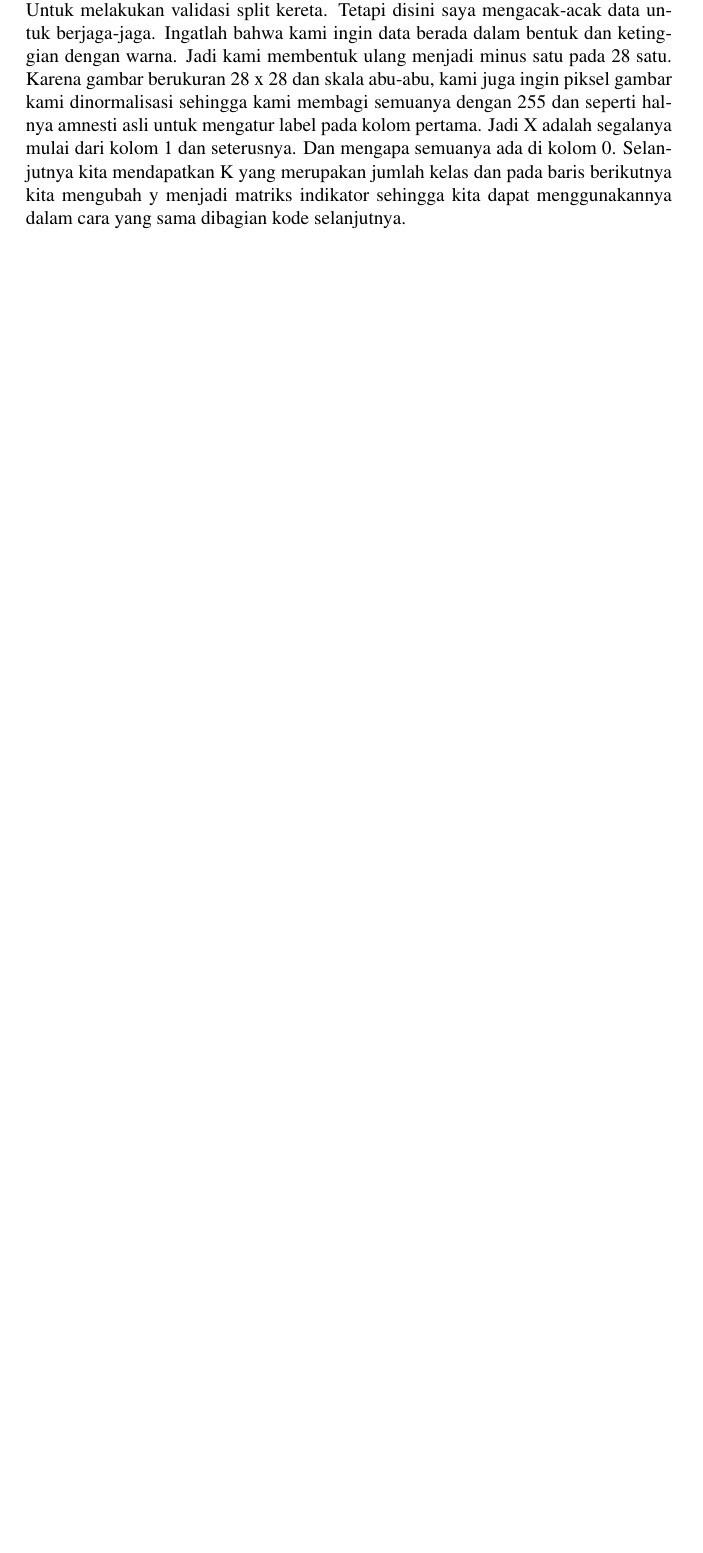
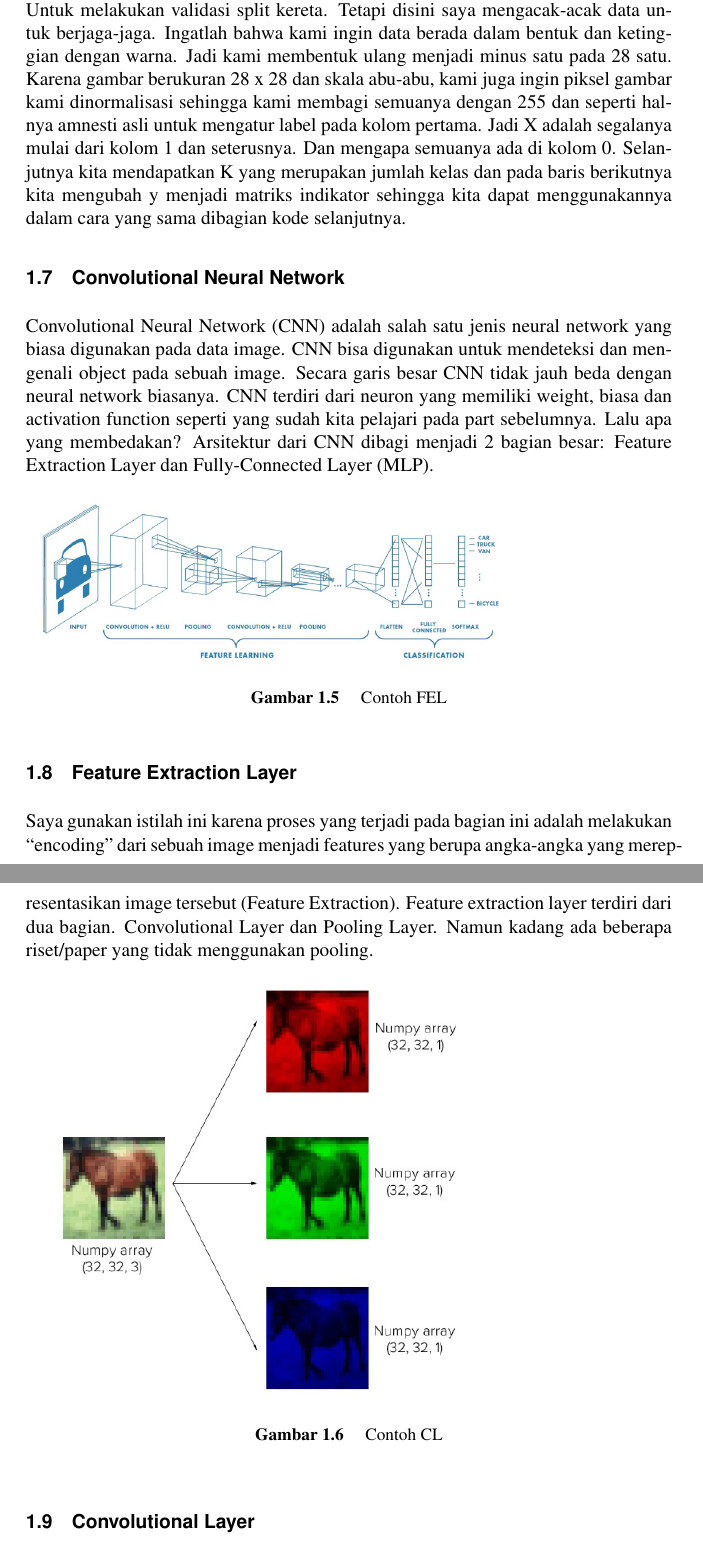
Before and after one commit to BukuInformatika/DeepLearningComputerVision, a LaTeX thesis (main.tex, which reads chapters/introduction.tex): part of page 38 of 48 before the commit and two parts of pages 38 and 39 of 48 after it, the two joined at a grey line, cut so that both start at the same text, the shorter picture padded with empty space. Compiled offline with pdfLaTeX.

Commit message:
buku update

```diff
--- a/chapters/introduction.tex
+++ b/chapters/introduction.tex
@@ -131,3 +131,27 @@ Data dari MNIST ini adalah grayscale image dengan range dari 0 hingga 255. Range
 
 \section{Pengulasan tentang kode CNN}
 Halo kembali lagi di materi jaringan Saraf Convolutional canggih, dalam kesempatan ini kita akan melihat bagaimana sebuah kode dapat digunakan untuk menerapkan CNN dan karies dengan menggunakan metode data amneris. Apa yang akan dipelajari adalah betapa mudahnya kode tersebut dapat membaca dokumentasi Cairnes selama beberapa menit. Jadi strategi dalam membuat data jaringan saraf pada dasarnya hanya mendeklarasikan daftar surat yang ingin dipelajari dengan jaringan yang hanya satu baris dan kemudian plot biaya dan metrik lainya, namun ini semua terlihat mudah karena hanya sebuah penjelasan. Sebelum memulai pembelajaraan ini, kita dapat melihat fashion yang tinggi di repo, seperti yang kita lihat diatas ada beberapa impor seperti jenis model yang kita inginkan secara berurutan dan semua jenis model yang diperlukan. Sebelumnya kami telah mempelajari semua jenis yang ada dimasa lalu sehingga kami dapat menemukan ide dan menggunakan untuk jenis model yang digunakan sekarang. Kami memiliki indikator untuk menentukan target yang berupa daftar indeks sehingga menjadi satu kesatuan yang berfungsi untuk mengategorikan data tersebut. jika pada dasarnya anda bisa menyalin kode apapun dari pembelajaraan sebelumnya yang dimuat dalam data yang sama yang akan dilakukan Karin. Untuk melakukan validasi split kereta. Tetapi disini saya mengacak-acak data untuk berjaga-jaga. Ingatlah bahwa kami ingin data berada dalam bentuk dan ketinggian dengan warna. Jadi kami membentuk ulang menjadi minus satu pada 28 satu. Karena gambar berukuran 28 x 28 dan skala abu-abu, kami juga ingin piksel gambar kami dinormalisasi sehingga kami membagi semuanya dengan 255 dan seperti halnya amnesti asli untuk mengatur label pada kolom pertama. Jadi X adalah segalanya mulai dari kolom 1 dan seterusnya. Dan mengapa semuanya ada di kolom 0. Selanjutnya kita mendapatkan K yang merupakan jumlah kelas dan pada baris berikutnya kita mengubah y menjadi matriks indikator sehingga kita dapat menggunakannya dalam cara yang sama dibagian kode selanjutnya.
+
+
+\section{Convolutional Neural Network}
+Convolutional Neural Network (CNN) adalah salah satu jenis neural network yang biasa digunakan pada data image. CNN bisa digunakan untuk mendeteksi dan mengenali object pada sebuah image.
+Secara garis besar CNN tidak jauh beda dengan neural network biasanya. CNN terdiri dari neuron yang memiliki weight, biasa dan activation function seperti yang sudah kita pelajari pada part sebelumnya. Lalu apa yang membedakan? Arsitektur dari CNN dibagi menjadi 2 bagian besar:
+Feature Extraction Layer dan Fully-Connected Layer (MLP).
+
+\begin{figure}[!htp]
+	\includegraphics[width=0.75\textwidth]{figures/FeatureExtractionLayer.PNG}
+	\caption{Contoh FEL}
+	\label{labelgambar}
+\end{figure}
+
+\section{Feature Extraction Layer}
+Saya gunakan istilah ini karena proses yang terjadi pada bagian ini adalah melakukan “encoding” dari sebuah image menjadi features yang berupa angka-angka yang merepresentasikan image tersebut (Feature Extraction).
+Feature extraction layer terdiri dari dua bagian. Convolutional Layer dan Pooling Layer. Namun kadang ada beberapa riset/paper yang tidak menggunakan pooling.
+
+\begin{figure}[!htp]
+	\includegraphics[width=0.75\textwidth]{figures/ConvolutionalLayer.PNG}
+	\caption{Contoh CL}
+	\label{labelgambar}
+\end{figure}
+
+\section{Convolutional Layer}
```
Also changed, not shown: info/acronyms.tex (+4 -4 lines), info/glossary.tex (+5 -3 lines), figures/ConvolutionalLayer.PNG (added), figures/FeatureExtractionLayer.PNG (added), main.pdf, chapters/introduction.tex (3 more changed lines).
